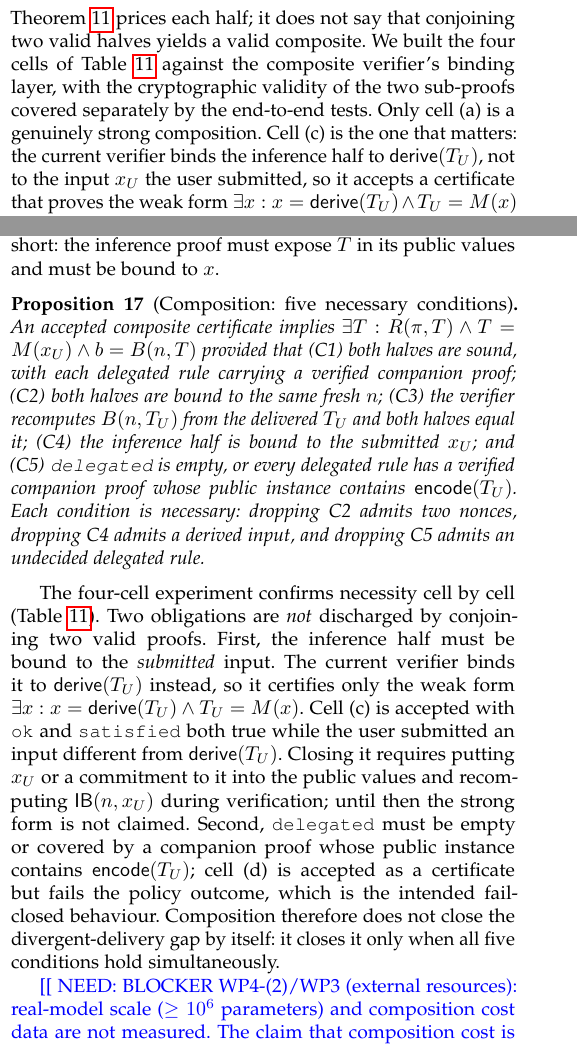
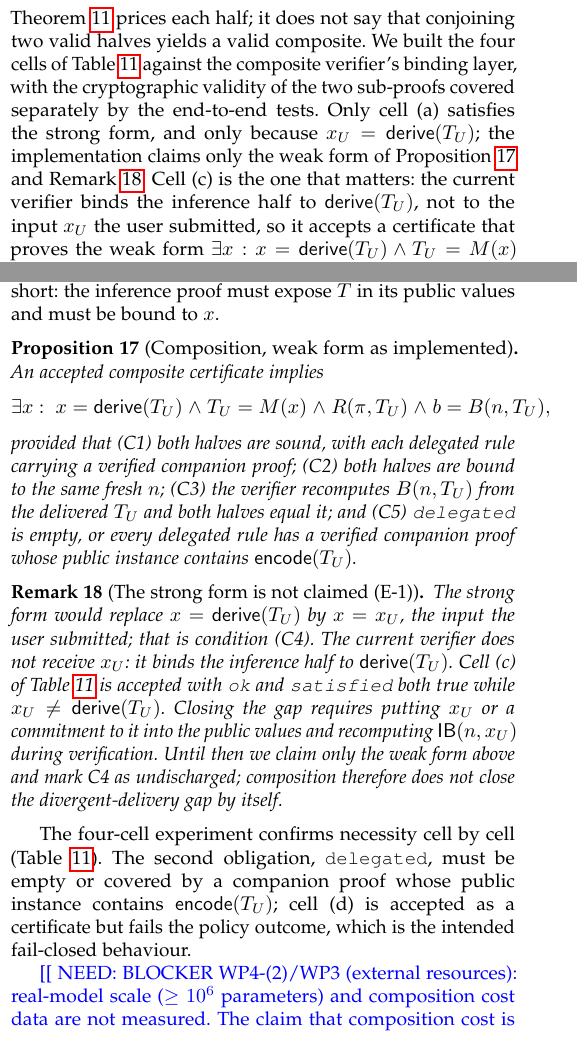
Before and after one commit to Auroradxc/Proof-of-Policy, a LaTeX paper (paper/tdsc-paper.tex): two parts of the columns of pages 11 and 15 of 18, joined at a grey line, cut so that both start at the same text. Compiled offline with pdfLaTeX.

Commit message:
paper(tdsc): E-1 采用弱形式，C4 明确未放电
- §7.5 的 composition 命题改为 weak form：
  ∃x: x=derive(T_U) ∧ T_U=M(x) ∧ R(π,T_U) ∧ b=B(n,T_U)
- 新增 Remark E-1：强形式 x=x_U 不声称；当前验证器只绑 derive(T_U)；
  闭合需 x_U/承诺进公开值并重算 IB(n,x_U)
- §5.5 的 cell (a) 表述同步；§1 贡献改为 'weak form actually implemented'
- plan-bhv 的 E-1 行记录决策 (b)

```diff
--- a/paper/tdsc-paper.tex
+++ b/paper/tdsc-paper.tex
@@ -1353,7 +1354,9 @@ Theorem~\ref{thm:leak} prices each half; it does not say that conjoining two
 valid halves yields a valid composite. We built the four cells of
 Table~\ref{tab:compose} against the composite verifier's binding layer, with the
 cryptographic validity of the two sub-proofs covered separately by the
-end-to-end tests. Only cell (a) is a genuinely strong composition. Cell (c) is
+end-to-end tests. Only cell~(a) satisfies the strong form, and only because
+$x_U=\mathsf{derive}(T_U)$; the implementation claims only the weak form of
+Proposition~\ref{thm:composition} and Remark~\ref{rem:e1}. Cell~(c) is
 the one that matters: the current verifier binds the inference half to
 $\mathsf{derive}(T_U)$, not to the input $x_U$ the user submitted, so it accepts
 a certificate that proves the weak form
@@ -1857,35 +1860,39 @@ theorem is what makes that condition non-vacuous. The resulting contract is
 short: the inference proof must expose $T$ in its public values and must be bound
 to $x$.
 
-\begin{proposition}[Composition: five necessary conditions]
+\begin{proposition}[Composition, weak form as implemented]
 \label{thm:composition}
 An accepted composite certificate implies
-$\exists T: R(\pi,T)\wedge T=M(x_U)\wedge b=B(n,T)$ provided that
-(C1) both halves are sound, with each delegated rule carrying a verified
-companion proof; (C2) both halves are bound to the same fresh $n$;
+\[
+\exists x:\; x=\mathsf{derive}(T_U)\;\wedge\; T_U=M(x)\;\wedge\;
+R(\pi,T_U)\;\wedge\; b=B(n,T_U),
+\]
+provided that (C1) both halves are sound, with each delegated rule carrying a
+verified companion proof; (C2) both halves are bound to the same fresh $n$;
 (C3) the verifier recomputes $B(n,T_U)$ from the delivered $T_U$ and both halves
-equal it; (C4) the inference half is bound to the submitted $x_U$;
-and (C5) \texttt{delegated} is empty, or every delegated rule has a verified
-companion proof whose public instance contains $\mathsf{encode}(T_U)$. Each
-condition is necessary: dropping C2 admits two nonces, dropping C4 admits a
-derived input, and dropping C5 admits an undecided delegated rule.
+equal it; and (C5) \texttt{delegated} is empty, or every delegated rule has a
+verified companion proof whose public instance contains
+$\mathsf{encode}(T_U)$.
 \end{proposition}
 
+\begin{remark}[The strong form is not claimed (E-1)]
+\label{rem:e1}
+The strong form would replace $x=\mathsf{derive}(T_U)$ by $x=x_U$, the input the
+user submitted; that is condition (C4). The current verifier does not receive
+$x_U$: it binds the inference half to $\mathsf{derive}(T_U)$. Cell~(c) of
+Table~\ref{tab:compose} is accepted with \texttt{ok} and \texttt{satisfied} both
+true while $x_U\neq\mathsf{derive}(T_U)$. Closing the gap requires putting $x_U$
+or a commitment to it into the public values and recomputing
+$\mathsf{IB}(n,x_U)$ during verification. Until then we claim only the weak form
+above and mark C4 as undischarged; composition therefore does not close the
+divergent-delivery gap by itself.
+\end{remark}
+
 The four-cell experiment confirms necessity cell by cell
-(Table~\ref{tab:compose}). Two obligations are \emph{not} discharged by
-conjoining two valid proofs. First, the inference half must be bound to the
-\emph{submitted} input. The current verifier binds it to
-$\mathsf{derive}(T_U)$ instead, so it certifies only the weak form
-$\exists x: x=\mathsf{derive}(T_U)\wedge T_U=M(x)$. Cell (c) is accepted with
-\texttt{ok} and \texttt{satisfied} both true while the user submitted an input
-different from $\mathsf{derive}(T_U)$. Closing it requires putting $x_U$ or a
-commitment to it into the public values and recomputing $\mathsf{IB}(n,x_U)$
-during verification; until then the strong form is not claimed. Second,
-\texttt{delegated} must be empty or covered by a companion proof whose public
-instance contains $\mathsf{encode}(T_U)$; cell (d) is accepted as a certificate
-but fails the policy outcome, which is the intended fail-closed behaviour.
-Composition therefore does not close the divergent-delivery gap by itself: it
-closes it only when all five conditions hold simultaneously.
+(Table~\ref{tab:compose}). The second obligation, \texttt{delegated}, must be
+empty or covered by a companion proof whose public instance contains
+$\mathsf{encode}(T_U)$; cell~(d) is accepted as a certificate but fails the
+policy outcome, which is the intended fail-closed behaviour.
 
 \need{BLOCKER WP4-(2)/WP3 (external resources): real-model scale
 ($\ge10^6$ parameters) and composition cost data are not measured. The claim
```
Also changed, not shown: docs/plan-bhv.md (+1 -1 lines), paper/tdsc-paper.tex (5 more changed lines).
